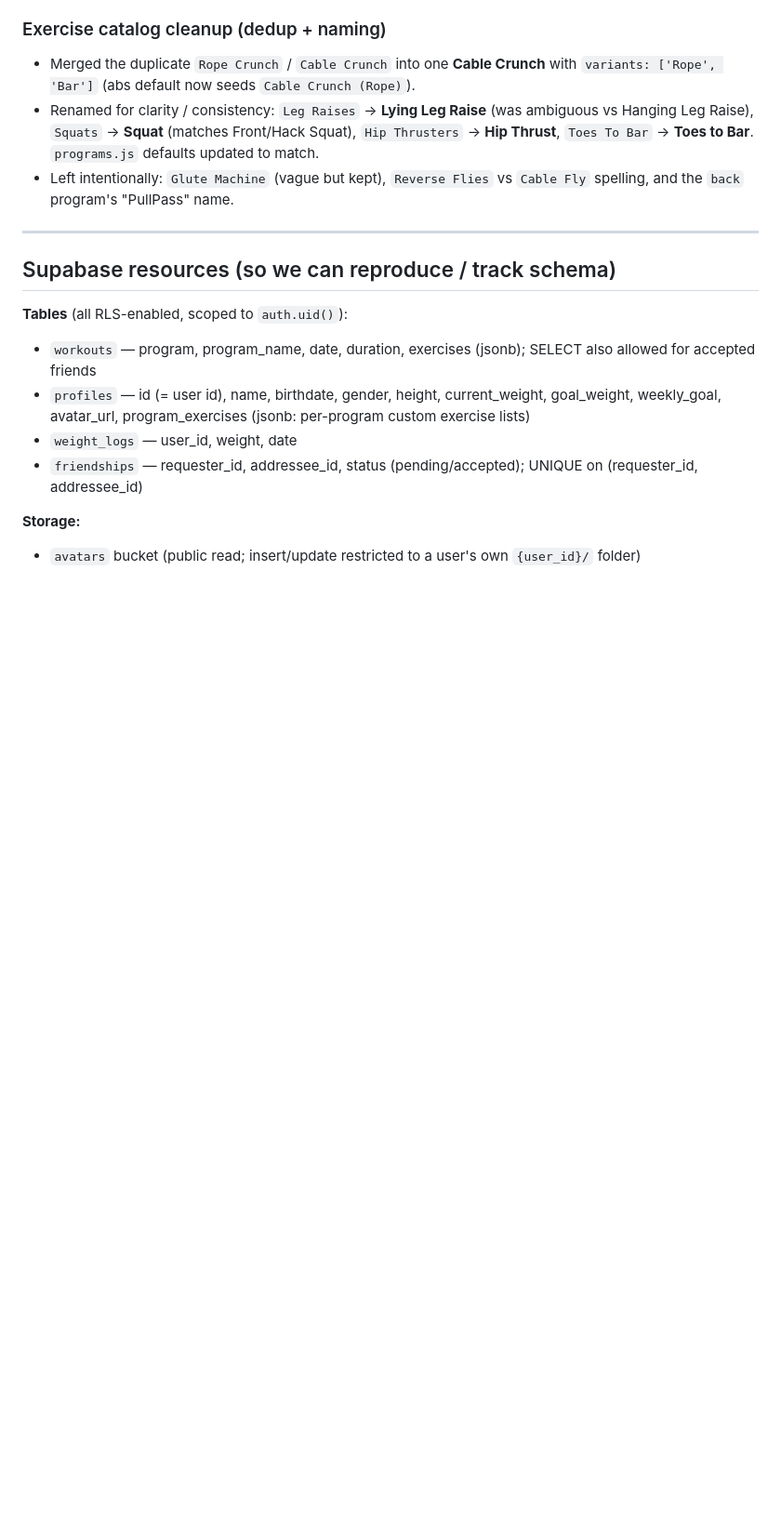
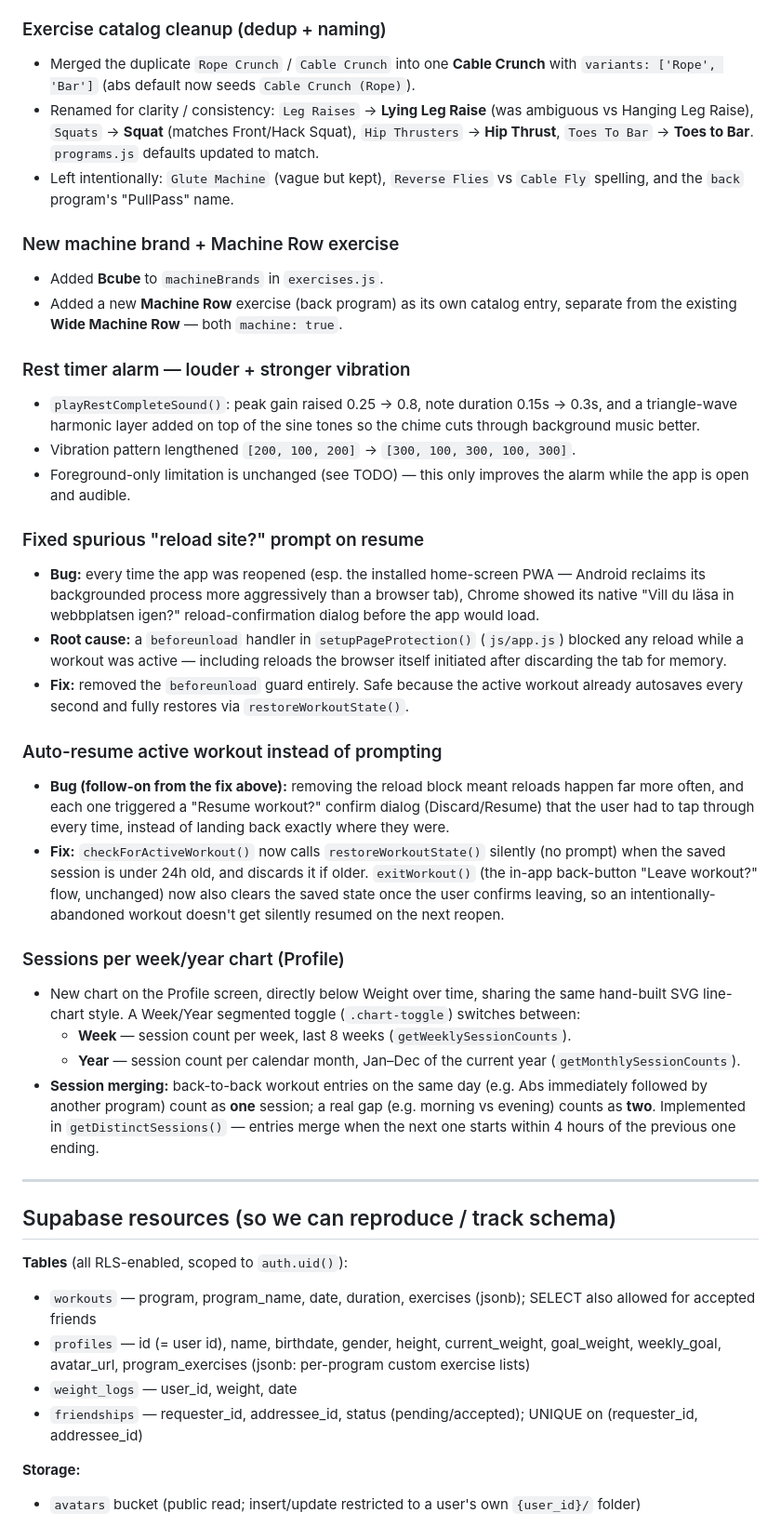
Before and after one commit to DanielSjoholm/training_app_webb, a Markdown page: training-tracker.md, the part around one of its changes. Shown at 93% size. Drawn GitHub-style; blank space fills up the shorter version.

```diff
--- a/training-tracker.md
+++ b/training-tracker.md
@@ -123,6 +123,30 @@ Running record of what's been built and what's next. Update this at the end of e
 - Renamed for clarity / consistency: `Leg Raises` → **Lying Leg Raise** (was ambiguous vs Hanging Leg Raise), `Squats` → **Squat** (matches Front/Hack Squat), `Hip Thrusters` → **Hip Thrust**, `Toes To Bar` → **Toes to Bar**. `programs.js` defaults updated to match.
 - Left intentionally: `Glute Machine` (vague but kept), `Reverse Flies` vs `Cable Fly` spelling, and the `back` program's "PullPass" name.
 
+### New machine brand + Machine Row exercise
+- Added **Bcube** to `machineBrands` in `exercises.js`.
+- Added a new **Machine Row** exercise (back program) as its own catalog entry, separate from the existing **Wide Machine Row** — both `machine: true`.
+
+### Rest timer alarm — louder + stronger vibration
+- `playRestCompleteSound()`: peak gain raised 0.25 → 0.8, note duration 0.15s → 0.3s, and a triangle-wave harmonic layer added on top of the sine tones so the chime cuts through background music better.
+- Vibration pattern lengthened `[200, 100, 200]` → `[300, 100, 300, 100, 300]`.
+- Foreground-only limitation is unchanged (see TODO) — this only improves the alarm while the app is open and audible.
+
+### Fixed spurious "reload site?" prompt on resume
+- **Bug:** every time the app was reopened (esp. the installed home-screen PWA — Android reclaims its backgrounded process more aggressively than a browser tab), Chrome showed its native "Vill du läsa in webbplatsen igen?" reload-confirmation dialog before the app would load.
+- **Root cause:** a `beforeunload` handler in `setupPageProtection()` (`js/app.js`) blocked any reload while a workout was active — including reloads the browser itself initiated after discarding the tab for memory.
+- **Fix:** removed the `beforeunload` guard entirely. Safe because the active workout already autosaves every second and fully restores via `restoreWorkoutState()`.
+
+### Auto-resume active workout instead of prompting
+- **Bug (follow-on from the fix above):** removing the reload block meant reloads happen far more often, and each one triggered a "Resume workout?" confirm dialog (Discard/Resume) that the user had to tap through every time, instead of landing back exactly where they were.
+- **Fix:** `checkForActiveWorkout()` now calls `restoreWorkoutState()` silently (no prompt) when the saved session is under 24h old, and discards it if older. `exitWorkout()` (the in-app back-button "Leave workout?" flow, unchanged) now also clears the saved state once the user confirms leaving, so an intentionally-abandoned workout doesn't get silently resumed on the next reopen.
+
+### Sessions per week/year chart (Profile)
+- New chart on the Profile screen, directly below Weight over time, sharing the same hand-built SVG line-chart style. A Week/Year segmented toggle (`.chart-toggle`) switches between:
+  - **Week** — session count per week, last 8 weeks (`getWeeklySessionCounts`).
+  - **Year** — session count per calendar month, Jan–Dec of the current year (`getMonthlySessionCounts`).
+- **Session merging:** back-to-back workout entries on the same day (e.g. Abs immediately followed by another program) count as **one** session; a real gap (e.g. morning vs evening) counts as **two**. Implemented in `getDistinctSessions()` — entries merge when the next one starts within 4 hours of the previous one ending.
+
 ---
 
 ## Supabase resources (so we can reproduce / track schema)
```
Also changed, not shown: other parts of training-tracker.md (+6 -5 lines), CLAUDE.md (+6 -2 lines).
